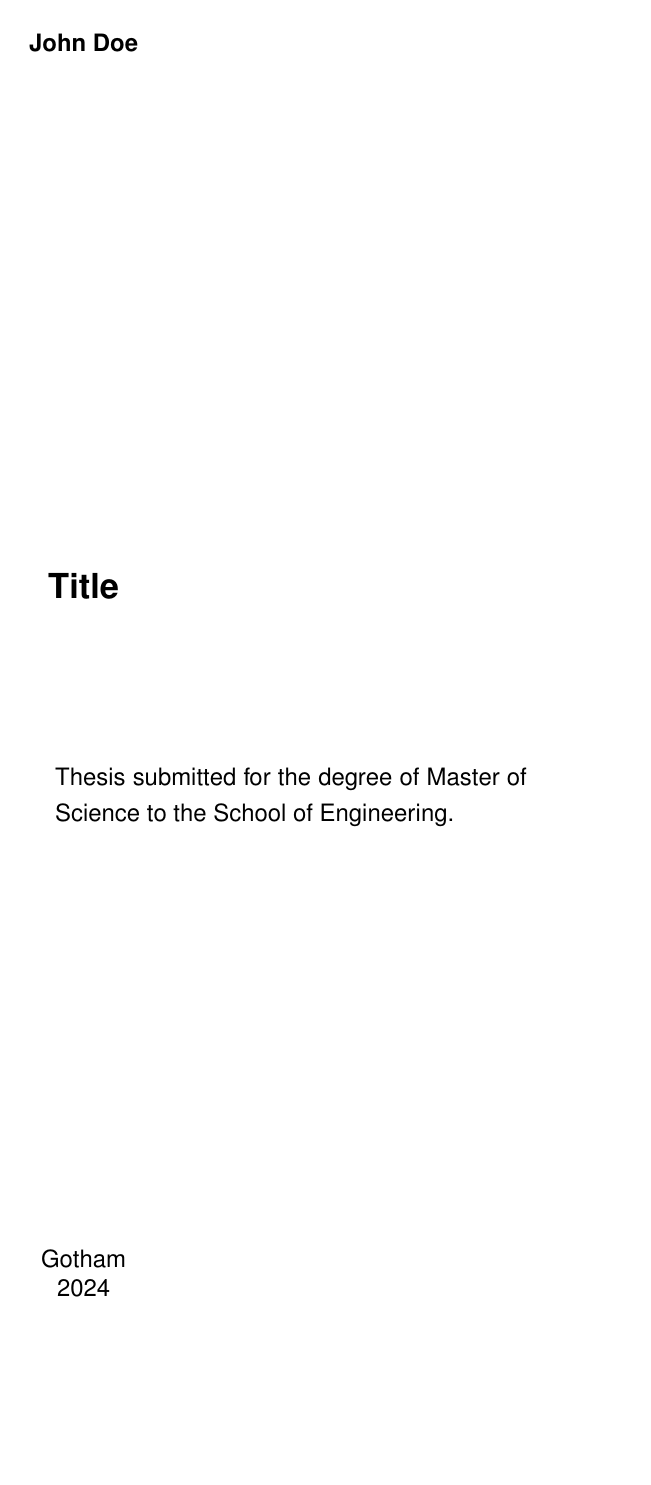
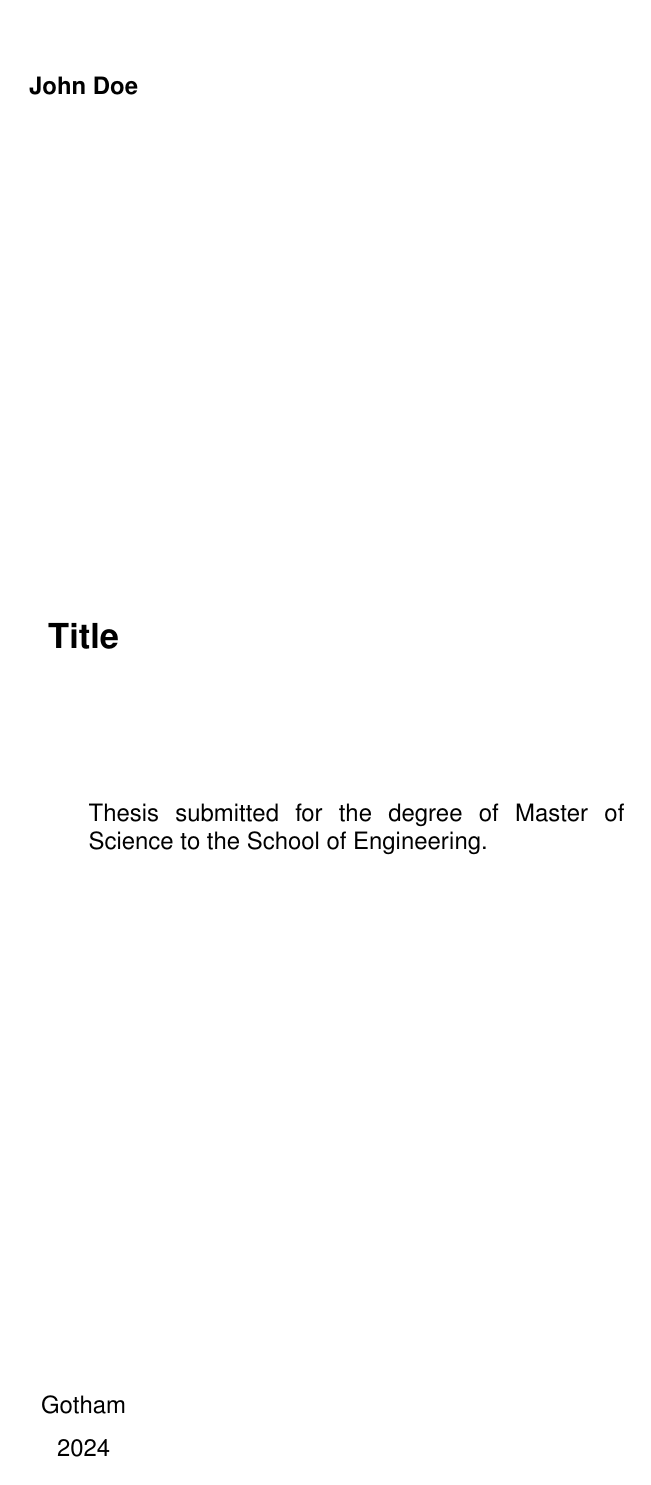
Before and after one commit to willfliaw/academix, a LaTeX thesis (main.tex, which reads academix/appendix.tex, academix/chapter.tex, academix/class_options.tex): page 1 of 55 before the commit and page 1 of 57 after it. Compiled offline with pdfLaTeX; a LaTeX package or settings file that is missing is left out.

Commit message:
improved cover and back cover; fixed page numbering, paragraph indentation and skip, and line spacing

```diff
--- a/academix/appendix.tex
+++ b/academix/appendix.tex
@@ -75,7 +75,6 @@
 \def\@makeAnApChapterHead#1{
     {
         \normalfont\chapterPartTitleFont\anApSize
-        \setSpacing{single}
         \ifthenelse{\boolean{indentAnAp}}{
             \ifthenelse{\boolean{uppercaseAnApTitles}}{
                 \settowidth{\anApIndent}{\MakeUppercase{\anApChapterName} \thechapter{} \crossbar{} }
@@ -119,6 +118,7 @@
 
 % Define behavior when the \appendix command is called
 \renewcommand{\appendix}{
+    \if@openright\cleardoublepage\else\clearpage\fi
     \setcounter{chapter}{0}
     \resetSubCounters{chapter}
     \gdef\thechapter{\Alph{chapter}}
@@ -132,6 +132,7 @@
 
 % Define behavior when the \annex command is called
 \newcommand{\annex}{
+    \if@openright\cleardoublepage\else\clearpage\fi
     \setcounter{chapter}{0}
     \resetSubCounters{chapter}
     \gdef\thechapter{\Alph{chapter}}
--- a/academix/chapter.tex
+++ b/academix/chapter.tex
@@ -285,7 +285,6 @@
 \def\@makeChapterHead#1{
     {
         \normalfont\chapterPartTitleSize\chapterPartTitleFont
-        \setSpacing{single}
         \vspace{\chapterTitleTopMargin}
         \noindent
         \parbox[b]{\textwidth}{
--- a/academix/class_options.tex
+++ b/academix/class_options.tex
@@ -50,10 +51,10 @@
 % Page numbering scheme
 % ---------------------
 \providecommand{\pageNumberingScheme}{}
-\DeclareOption{pageNumberingABNT}      {\renewcommand{\pageNumberingScheme}{ABNT}}
-\DeclareOption{pageNumberingPlain}     {\renewcommand{\pageNumberingScheme}{plain}}
-\DeclareOption{pageNumberingRomArab}   {\renewcommand{\pageNumberingScheme}{RomSumArab}}
-\ExecuteOptions{pageNumberingABNT}
+\DeclareOption{pageNumberingEmptyUntilTOC}   {\renewcommand{\pageNumberingScheme}{emptyUntilTOC}}
+\DeclareOption{pageNumberingPlain}           {\renewcommand{\pageNumberingScheme}{plain}}
+\DeclareOption{pageNumberingRomArab}         {\renewcommand{\pageNumberingScheme}{RomSumArab}}
+\ExecuteOptions{pageNumberingEmptyUntilTOC}
 
 % Include special sections (Bibliography, Index) in TOC or not
 % ------------------------------------------------------------
@@ -134,7 +137,7 @@
 \DeclareOption{singleSpacing}    {\renewcommand*{\LineSpacingDefault}{\singleSpacingRate}}
 \DeclareOption{oneHalfSpacing}   {\renewcommand*{\LineSpacingDefault}{\oneHalfSpacingRate}}
 \DeclareOption{doubleSpacing}    {\renewcommand*{\LineSpacingDefault}{\doubleSpacingRate}}
-\ExecuteOptions{doubleSpacing}
+\ExecuteOptions{oneHalfSpacing}
 
 % Auto-bold math: math font changes to bold if text is bold
 % ---------------------------------------------------------
--- a/academix/commands.tex
+++ b/academix/commands.tex
@@ -22,11 +22,11 @@
         \vspace{6cm}
         \ifNotEmpty{\dedicationData}{
             \hspace{.47\textwidth}
-            \begin{minipage}{.5\textwidth}
-                \begin{singleSpacing}
+            \begin{minipage}{\minipageWidth\textwidth}
+                \begin{oneHalfSpacing}
                     \vspace{20cm}
                     {\commentFormat\dedicationData}\protect\\\par
-                \end{singleSpacing}
+                \end{oneHalfSpacing}
             \end{minipage}
         }
         \vspace{.8cm}
@@ -102,17 +102,17 @@
 % ---------------------------------------------------------------------
 
 \AtBeginDocument{%
-    \ifthenelse{\boolean{autoBoldMath}\and\not\isundefined{\mv@bold}}% If auto bold math is enabled
-    {
-        % Redefine bold commands to also affect math mode
-        \let\ABNToldbfseries\bfseries\relax%
-        \renewcommand{\bfseries}{\mathversion{bold}\ABNToldbfseries}%
+    \ifthenelse{\boolean{autoBoldMath}\and\not\isundefined{\mv@bold}}{
+        % If auto bold math is enabled, redefine bold commands to also
+        % affect math mode
+        \let\oldbfseries\bfseries\relax
+        \renewcommand{\bfseries}{\mathversion{bold}\oldbfseries}
 
-        \let\ABNToldtextbf\textbf\relax%
-        \renewcommand{\textbf}[1]{\ABNToldtextbf{\mathversion{bold}#1}}%
+        \let\oldtextbf\textbf\relax
+        \renewcommand{\textbf}[1]{\oldtextbf{\mathversion{bold}#1}}
 
-        \let\ABNToldbf\bf\relax%
-        \renewcommand{\bf}{\mathversion{bold}\ABNToldbf}%
+        \let\oldbf\bf\relax
+        \renewcommand{\bf}{\mathversion{bold}\oldbf}
     }
     {}
 }
--- a/academix/definitions.tex
+++ b/academix/definitions.tex
@@ -19,19 +19,19 @@
 
 % Line spacing definitions (single, one-and-a-half, and double)
 \newcommand*{\singleSpacingRate}{1.0}
-\newcommand*{\oneHalfSpacingRate}{1.25}
-\newcommand*{\doubleSpacingRate}{1.5}
+\newcommand*{\oneHalfSpacingRate}{1.5}
+\newcommand*{\doubleSpacingRate}{2.0}
 
 % Paragraph indentation and skip (space before new paragraphs)
-\newcommand*{\indentationSize}{0.7cm}
-\newcommand*{\indentationSkip}{0.25cm}
+\newcommand*{\indentationSize}{1.25cm}
+\newcommand*{\paragraphSkip}{0cm}
 
 % Separator symbol used in figure/table captions and appendices
 \newcommand{\captionSeparator}{ - }
 \newcommand{\anApSeparator}{-}
 
 % Margin sizes
-\newcommand{\topMargin}{2.0cm}
+\newcommand{\topMargin}{3.0cm}
 \newcommand{\bottomMargin}{2.0cm}
 \newcommand{\leftMargin}{3.0cm}
 \newcommand{\rightMargin}{2.0cm}
@@ -44,14 +44,9 @@
 \newcommand{\authorMargin}{1.3cm} % Offset from page to author in cover
 
 % Minipage positioning and size
-\newcommand{\minipagePosition}{0.45}      % Horizontal position of minipage
-\newcommand{\minipageWidth}{0.52}         % Width of the minipage
+\newcommand{\minipagePosition}{0.5}       % Horizontal position of minipage
+\newcommand{\minipageWidth}{0.45}         % Width of the minipage
 \newcommand{\minipageTopMargin}{1.7cm}    % Top margin of the minipage
-\newcommand{\minipageBottomMargin}{5.8cm} % Bottom margin to adjust local and date
-
-% Date margin adjustments (cover and back cover)
-\newcommand{\dateCoverOffset}{1.2cm}     % Date margin for cover
-\newcommand{\dateBackCoverOffset}{2.5cm} % Date margin for back cover
 
 % Paragraph spacing adjustments for minipage
 \newcommand{\minipageParagraphSpacingA}{0.8cm} % Space between paragraphs (type A)
--- a/academix/line_spacing.tex
+++ b/academix/line_spacing.tex
@@ -51,9 +51,9 @@
     \ifthenelse{\equal{#1}{single}}
     {\setstretch{\singleSpacingRate}}{
         \ifthenelse{\equal{#1}{oneHalf}}
-        {\setstretch{\oneHalfSpacing}}{
+        {\setstretch{\oneHalfSpacingRate}}{
             \ifthenelse{\equal{#1}{double}}
-            {\setstretch{\doubleSpacing}}
+            {\setstretch{\doubleSpacingRate}}
             {\setstretch{#1}}
         }
     }
--- a/academix/margins.tex
+++ b/academix/margins.tex
@@ -22,18 +22,14 @@
     \setlength{\topmargin}{\topMargin - 1in - \voffset}
 
     % Set the bottom margin to ensure a 2cm distance from the bottom of the page
-    \setlength{\textheight}{%
-        \paperheight - \voffset - 1in - \topmargin - \headheight - \headsep - 2.0cm%
-    }
+    \setlength{\textheight}{\paperheight - \voffset - 1in - \topmargin - \headheight - \headsep - 2.0cm}
 }{
     % If no header is present, calculate vertical margins without the header.
     % Ensure equal margins at the top and bottom.
     \setlength{\topmargin}{\headerToText - \headheight - \headsep - \voffset - 1in}
 
     % Set the text height based on the top and bottom margins
-    \setlength{\textheight}{%
-        \paperheight - \topMargin - \footskip - \bottomMargin%
-    }
+    \setlength{\textheight}{\paperheight - \topMargin - \footskip - \bottomMargin}
 }
 
 % ---------------------------------------------------------------------
--- a/academix/page_numbering.tex
+++ b/academix/page_numbering.tex
@@ -22,15 +22,18 @@
 % ---------------------------------------------------------------------
 
 \ifthenelse{\equal{\pageNumberingScheme}{plain}}{
-    \setboolean{inPretext}{false}
-    \setboolean{afterTOC}{true}
+    % Plain page style initially
+    \ifthenelse{\boolean{usePageHeader}}{
+        \pagestyle{plainheader}
+        \renewcommand{\chapterTitlePageStyle}{plainheader}
+    }{}
+
+    \renewcommand{\beginTextualPart}{
         \ifthenelse{\boolean{usePageHeader}}{
             \ifthenelse{\equal{\pageHeaderType}{plain}}
-        {\pagestyle{plainheader}}
-        {
+            {\pagestyle{plainheader}}{
                 \ifthenelse{\equal{\pageHeaderType}{normal}}
-            {\pagestyle{header}}
-            {
+                {\pagestyle{header}}{
                     \ifthenelse{\equal{\pageHeaderType}{ruled}}
                     {\pagestyle{ruledheader}}
                     {\pagestyle{fancyPlain}}
@@ -41,10 +44,11 @@
             \pagestyle{plain}
             \renewcommand{\chapterTitlePageStyle}{plain}
         }
+    }
 }{
-    \ifthenelse{\equal{\pageNumberingScheme}{ABNT}}{
+    \ifthenelse{\equal{\pageNumberingScheme}{emptyUntilTOC}}{
         % ---------------------------------------------------------------------
-        % ABNT-style page numbering (empty pages until the TOC)
+        % Empty pages until the TOC
         % ---------------------------------------------------------------------
         % - No page numbers until the TOC, then applies appropriate page numbering
         %   depending on header options (plain or custom).
@@ -54,18 +58,16 @@
         \let\oldEndTitlePage\endtitlepage\relax
         \renewcommand{\endtitlepage}{\oldEndTitlePage\addtocounter{page}{1}}
 
-        \pagestyle{empty}              % No page style initially
-        \renewcommand{\thepage}{}      % No page numbers
+        \pagestyle{empty}         % No page style initially
+        \renewcommand{\thepage}{} % No page numbers
         \renewcommand{\chapterTitlePageStyle}{empty}
         \renewcommand{\beginTextualPart}{
-            \renewcommand{\thepage}{\arabic{page}} % Start Arabic numbering in text
-            \ifthenelse{\boolean{usePageHeader}}{ % Apply header style if enabled
+            \renewcommand{\thepage}{\arabic{page}}
+            \ifthenelse{\boolean{usePageHeader}}{
                 \ifthenelse{\equal{\pageHeaderType}{plain}}
-                {\pagestyle{plainheader}}
-                {
+                {\pagestyle{plainheader}}{
                     \ifthenelse{\equal{\pageHeaderType}{normal}}
-                    {\pagestyle{header}}
-                    {
+                    {\pagestyle{header}}{
                         \ifthenelse{\equal{\pageHeaderType}{ruled}}
                         {\pagestyle{ruledheader}}
                         {\pagestyle{fancyPlain}}
@@ -101,14 +114,6 @@
                 \pagestyle{plain}
                 \renewcommand{\chapterTitlePageStyle}{plain}
             }
-
-        % Set Roman numerals for the pretext section
-        \renewcommand{\thepage}{\roman{page}}
-
-        % At the beginning of the main text, switch to Arabic numerals
-        \renewcommand{\beginTextualPart}{
-            \renewcommand{\thepage}{\arabic{page}} % Switch to Arabic numerals
-            \setcounter{page}{1}                   % Reset page counter to 1
         }
     }
 }
--- a/academix/page_style.tex
+++ b/academix/page_style.tex
@@ -183,7 +183,7 @@
 
 % Set the paragraph indentation size and spacing between paragraphs
 \setlength{\parindent}{\indentationSize}
-\setlength{\parskip}{\indentationSkip}
+\setlength{\parskip}{\paragraphSkip}
 
 % ---------------------------------------------------------------------
 % Adjusting pagestyle
--- a/academix/pre_text.tex
+++ b/academix/pre_text.tex
@@ -29,7 +29,7 @@
 % Advisor
 \providecommand{\advisorData}{}
 \providecommand{\advisorName}{}
-\newcommand{\advisor}[2][\advisorTitle:\vspace{1mm}\\]{
+\newcommand{\advisor}[2][\advisorTitle: ]{
     \renewcommand{\advisorName}{#1}
     \renewcommand{\advisorData}{#2}
 }
@@ -39,7 +39,7 @@
 % Co-advisor
 \providecommand{\coAdvisorData}{}
 \providecommand{\coAdvisorName}{}
-\newcommand{\coAdvisor}[2][\coAdvisorTitle:\vspace{1mm}\\]{
+\newcommand{\coAdvisor}[2][\coAdvisorTitle: ]{
     \renewcommand{\coAdvisorName}{#1}
     \renewcommand{\coAdvisorData}{#2}
 }
@@ -63,7 +63,7 @@
 % Concentration Area
 \providecommand{\concentrationAreaData}{}
 \providecommand{\concentrationAreaName}{}
-\newcommand{\concentrationArea}[2][\concentrationField:\vspace{1mm}\\]{
+\newcommand{\concentrationArea}[2][\concentrationField: ]{
     \renewcommand{\concentrationAreaName}{#1}
     \renewcommand{\concentrationAreaData}{#2}
 }
@@ -95,33 +95,30 @@
 % ---------------------------------------------------------------------
 
 \newcommand{\coverPage}{
+    \begin{titlepage}
         \vspace*{-\authorMargin}
         \begin{center}
-        \setSpacing{\oneHalfSpacingRate}
-        {\authorFormat \authorData} \\[\authorToTitle]
-        {\titleFormat \titleData}
+            \setSpacing{oneHalf}
+            {\authorFormat\authorData}\\[\authorToTitle]
+            {\titleFormat\titleData}
 
             % Minipage for comments
-        \vspace{\minipageTopMargin}
-        \hspace{\minipagePosition\textwidth}
-        \begin{minipage}{\minipageWidth\textwidth}
-            \begin{oneHalfSpacing}
+            \vspace*{\minipageTopMargin}
+            \hspace*{\minipagePosition\textwidth}
+            \begin{minipage}{\minipageWidth\paperwidth}
+                \begin{singleSpacing}
                     \begin{sloppypar}
-                    {
-                        \commentFormat
-                        \commentData\\[\minipageParagraphSpacingB]
-                    }
+                        {\commentFormat\commentData}\\
                     \end{sloppypar}
-            \end{oneHalfSpacing}
+                \end{singleSpacing}
             \end{minipage}
 
-        \vspace*{\minipageBottomMargin}
-        \begin{singleSpacing}
+            \vfill
             {\locationFormat\locationData}\\
             {\dateFormat\dateData}
-        \end{singleSpacing}
             \if@openright\cleardoublepage\else\clearpage\fi
         \end{center}
+    \end{titlepage}
 }
 
 % ---------------------------------------------------------------------
@@ -129,47 +126,43 @@
 % ---------------------------------------------------------------------
 
 \newcommand{\backCover}{
+    \begin{titlepage}
         \vspace*{-\authorMargin}
         \begin{center}
-        \setSpacing{\oneHalfSpacingRate}
-        {\authorFormat \authorData} \\[\authorToTitle]
-        {\titleFormat \titleData}
+            \setSpacing{oneHalf}
+            {\authorFormat\authorData}\\[\authorToTitle]
+            {\titleFormat\titleData}
 
             % Minipage for comments, concentration area, and advisors
-        \vspace{\minipageTopMargin}
-        \hspace{\minipagePosition\textwidth}
-        \begin{minipage}{\minipageWidth\textwidth}
-            \begin{oneHalfSpacing}
+            \vspace*{\minipageTopMargin}
+            \hspace*{\minipagePosition\textwidth}
+            \begin{minipage}{\minipageWidth\paperwidth}
+                \begin{singleSpacing}
                     \begin{sloppypar}
-                    {
-                        \commentFormat
-                        \commentData\\[\minipageParagraphSpacingB]
-                    }
+                        {\commentFormat\commentData}\\
                     \end{sloppypar}
 
                     \ifNotEmpty{\concentrationAreaData}{
                         {\concentrationAreaNameFormat\concentrationAreaName}
-                    {\concentrationAreaFormat\concentrationAreaData}
-                    \par
+                        {\concentrationAreaFormat\concentrationAreaData}\\
                     }
+
                     \ifNotEmpty{\advisorData}{
-                    \vspace{\minipageParagraphSpacingA}
-                    {\advisorNameFormat\advisorName}
-                    {\advisorFormat\advisorData}\protect\\
+                        % \vspace{\minipageParagraphSpacingA}
+                        {\advisorNameFormat\advisorName\advisorFormat\advisorData}\\
                     }
+
                     \ifNotEmpty{\coAdvisorData}{
-                    \vspace{\minipageParagraphSpacingA}
-                    {\coAdvisorNameFormat\coAdvisorName}
-                    {\coAdvisorFormat\coAdvisorData}
+                        % \vspace{\minipageParagraphSpacingA}
+                        {\coAdvisorNameFormat\coAdvisorName\coAdvisorFormat\coAdvisorData}
                     }
-            \end{oneHalfSpacing}
+                \end{singleSpacing}
             \end{minipage}
 
-        \vspace*{\dateBackCoverOffset}
-        \begin{singleSpacing}
+            \vfill
             {\locationFormat\locationData}\\
             {\dateFormat\dateData}
-        \end{singleSpacing}
             \clearpage
         \end{center}
+    \end{titlepage}
 }
--- a/main.tex
+++ b/main.tex
@@ -1,7 +1,6 @@
 \documentclass[
   a4paper,
   upppercaseChapter,
-  doubleSpacing,
   normalTOC,
   noIndentAnAp,
   fancyPlainHeader,
```
Also changed, not shown: main.pdf, academix/class_options.tex (9 more changed lines), academix/commands.tex (2 more changed lines), academix/page_numbering.tex (21 more changed lines), main.tex (16 more changed lines). Lines whose indentation alone changed are shown as unchanged.
